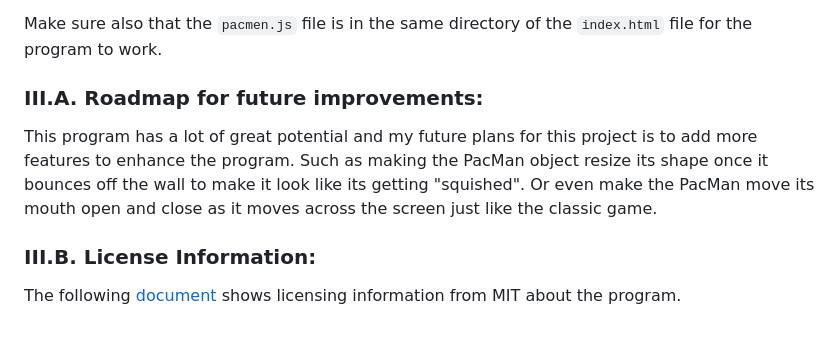
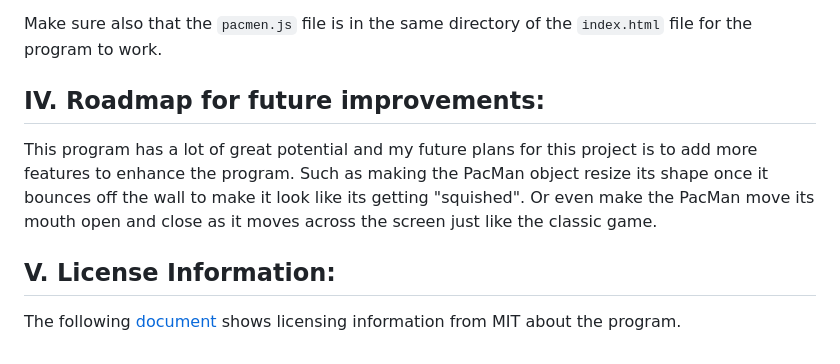
Before and after one commit to pestipona/PacMen-Exercise, a Markdown page: README.md, the part around the change. GitHub-like rendering.

Commit message:
Added README.md to GitHub

````diff
--- a/README.md
+++ b/README.md
@@ -40,10 +40,10 @@ https://user-images.githubusercontent.com/88525094/208303936-4fc4509a-b9b4-46eb-
 
 Make sure also that the ```pacmen.js``` file is in the same directory of the ```index.html``` file for the program to work.
 
-### III.A. Roadmap for future improvements:
+## IV. Roadmap for future improvements:
 
 This program has a lot of great potential and my future plans for this project is to add more features to enhance the program. Such as making the PacMan object resize its shape once it bounces off the wall to make it look like its getting "squished". Or even make the PacMan move its mouth open and close as it moves across the screen just like the classic game.
 
-### III.B. License Information:
+## V. License Information:
 
 The following [document](./LICENSE) shows licensing information from MIT about the program.
````
